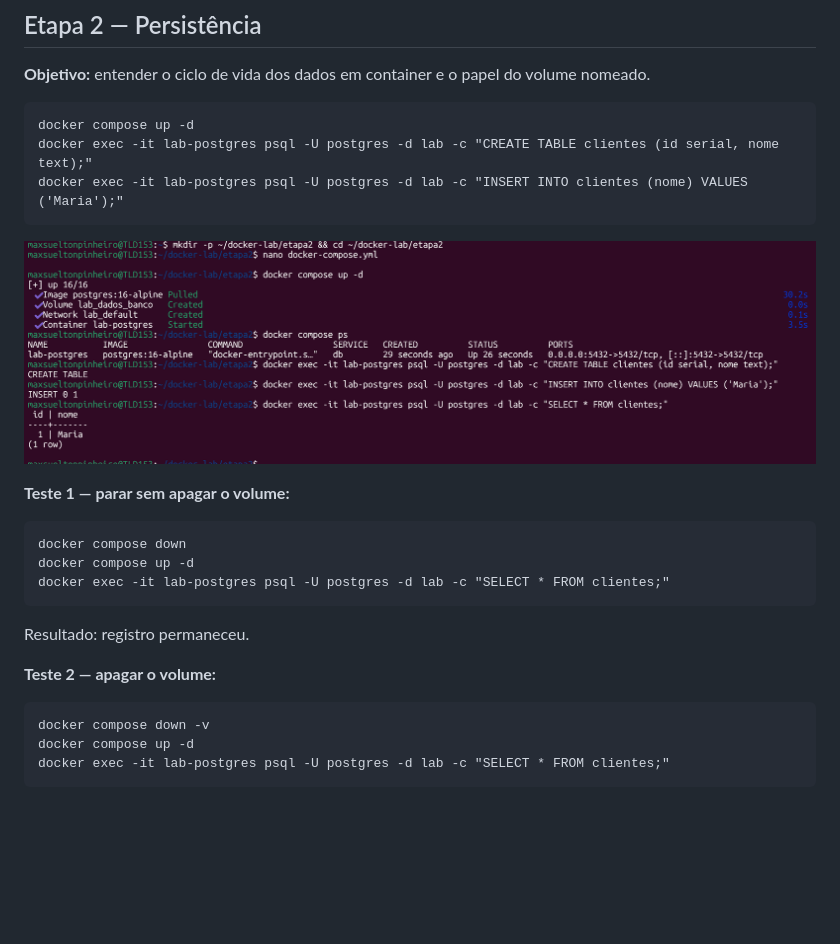
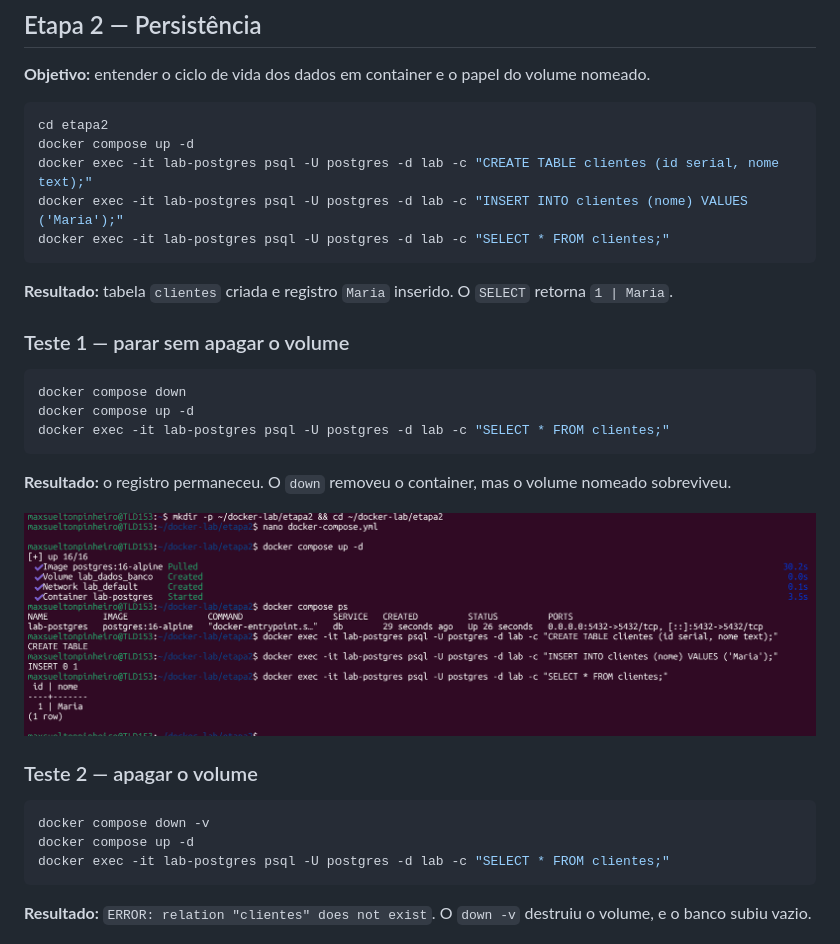
Before and after one commit to Maxsuelton/lab-docker, a Markdown page: README.md, the part around one of its changes. Rendered like a GitHub page; blank space fills up the shorter version.

````diff
--- a/README.md
+++ b/README.md
@@ -35,25 +46,37 @@ Todas as etapas rodam localmente (WSL2 + Docker Desktop), sem dependência de nu
 
 **Objetivo:** entender o ciclo de vida dos dados em container e o papel do volume nomeado.
 
-    docker compose up -d
-    docker exec -it lab-postgres psql -U postgres -d lab -c "CREATE TABLE clientes (id serial, nome text);"
-    docker exec -it lab-postgres psql -U postgres -d lab -c "INSERT INTO clientes (nome) VALUES ('Maria');"
+```bash
+cd etapa2
+docker compose up -d
+docker exec -it lab-postgres psql -U postgres -d lab -c "CREATE TABLE clientes (id serial, nome text);"
+docker exec -it lab-postgres psql -U postgres -d lab -c "INSERT INTO clientes (nome) VALUES ('Maria');"
+docker exec -it lab-postgres psql -U postgres -d lab -c "SELECT * FROM clientes;"
+```
+
+**Resultado:** tabela `clientes` criada e registro `Maria` inserido. O `SELECT` retorna `1 | Maria`.
+
+### Teste 1 — parar sem apagar o volume
+
+```bash
+docker compose down
+docker compose up -d
+docker exec -it lab-postgres psql -U postgres -d lab -c "SELECT * FROM clientes;"
+```
+
+**Resultado:** o registro permaneceu. O `down` removeu o container, mas o volume nomeado sobreviveu.
 
 ![Dados persistidos após down](prints/etapa2-dados-persistidos.png)
 
-**Teste 1 — parar sem apagar o volume:**
+### Teste 2 — apagar o volume
 
-    docker compose down
-    docker compose up -d
-    docker exec -it lab-postgres psql -U postgres -d lab -c "SELECT * FROM clientes;"
+```bash
+docker compose down -v
+docker compose up -d
+docker exec -it lab-postgres psql -U postgres -d lab -c "SELECT * FROM clientes;"
+```
 
-Resultado: registro permaneceu.
-
-**Teste 2 — apagar o volume:**
-
-    docker compose down -v
-    docker compose up -d
-    docker exec -it lab-postgres psql -U postgres -d lab -c "SELECT * FROM clientes;"
+**Resultado:** `ERROR: relation "clientes" does not exist`. O `down -v` destruiu o volume, e o banco subiu vazio.
 
 ![Erro após down -v](prints/etapa2-down-v-erro.png)
 
````
Also changed, not shown: other parts of README.md (+50 -26 lines).
